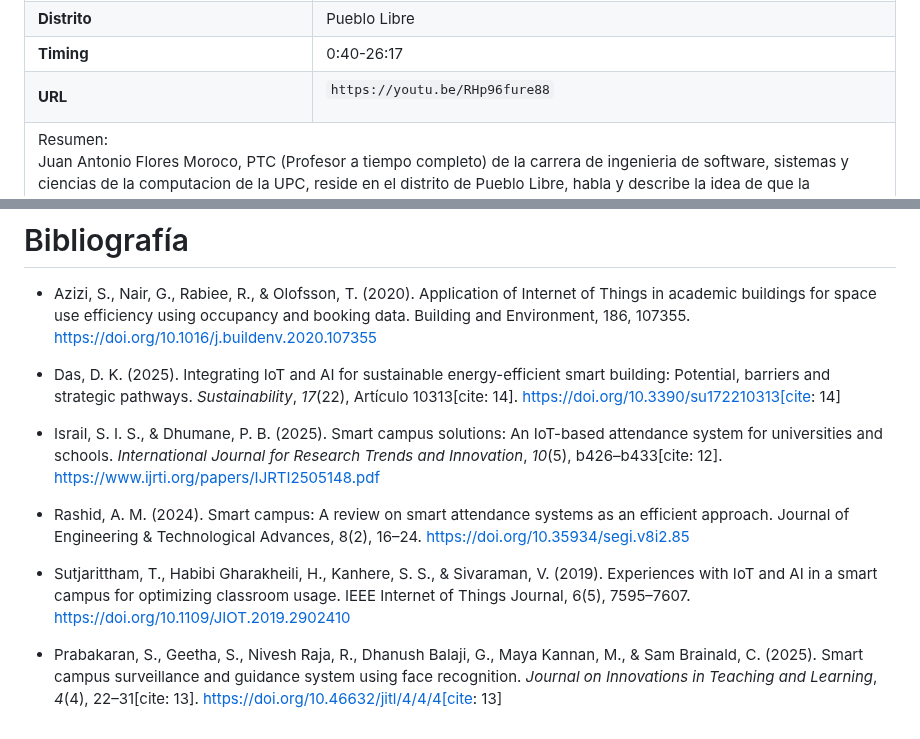
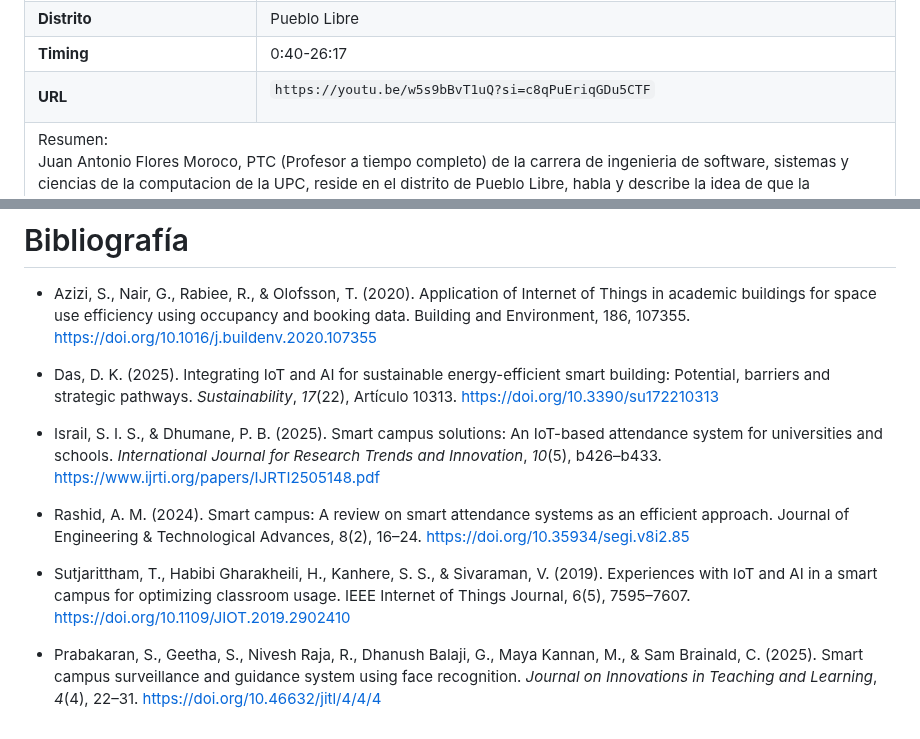
Before and after one commit to ArquiEmergentes/tarjepafi-report, a Markdown page: README.md, 2 parts joined by grey strips. Rendered like a GitHub page.

```diff
--- a/README.md
+++ b/README.md
@@ -756,7 +767,7 @@ Entrevistador: Perfecto, agradezco mucho su tiempo y sus respuestas. Hasta luego
     <td><strong>URL</strong></td>
     <td>
 
-  `https://youtu.be/RHp96fure88`
+  `https://youtu.be/w5s9bBvT1uQ?si=c8qPuEriqGDu5CTF`
 
   </td>
   </tr>
@@ -1888,12 +1905,12 @@ Este diagrama muestra cómo TarjePAFI se despliega mediante diferentes component
 
 + Azizi, S., Nair, G., Rabiee, R., & Olofsson, T. (2020). Application of Internet of Things in academic buildings for space use efficiency using occupancy and booking data. Building and Environment, 186, 107355. https://doi.org/10.1016/j.buildenv.2020.107355
 
-+ Das, D. K. (2025). Integrating IoT and AI for sustainable energy-efficient smart building: Potential, barriers and strategic pathways. *Sustainability*, *17*(22), Artículo 10313[cite: 14]. https://doi.org/10.3390/su172210313[cite: 14]
-
-+ Israil, S. I. S., & Dhumane, P. B. (2025). Smart campus solutions: An IoT-based attendance system for universities and schools. *International Journal for Research Trends and Innovation*, *10*(5), b426–b433[cite: 12]. https://www.ijrti.org/papers/IJRTI2505148.pdf
++ Das, D. K. (2025). Integrating IoT and AI for sustainable energy-efficient smart building: Potential, barriers and strategic pathways. *Sustainability*, *17*(22), Artículo 10313. https://doi.org/10.3390/su172210313
+
++ Israil, S. I. S., & Dhumane, P. B. (2025). Smart campus solutions: An IoT-based attendance system for universities and schools. *International Journal for Research Trends and Innovation*, *10*(5), b426–b433. https://www.ijrti.org/papers/IJRTI2505148.pdf
 
 + Rashid, A. M. (2024). Smart campus: A review on smart attendance systems as an efficient approach. Journal of Engineering & Technological Advances, 8(2), 16–24. https://doi.org/10.35934/segi.v8i2.85
 
 + Sutjarittham, T., Habibi Gharakheili, H., Kanhere, S. S., & Sivaraman, V. (2019). Experiences with IoT and AI in a smart campus for optimizing classroom usage. IEEE Internet of Things Journal, 6(5), 7595–7607. https://doi.org/10.1109/JIOT.2019.2902410
 
-+ Prabakaran, S., Geetha, S., Nivesh Raja, R., Dhanush Balaji, G., Maya Kannan, M., & Sam Brainald, C. (2025). Smart campus surveillance and guidance system using face recognition. *Journal on Innovations in Teaching and Learning*, *4*(4), 22–31[cite: 13]. https://doi.org/10.46632/jitl/4/4/4[cite: 13]
++ Prabakaran, S., Geetha, S., Nivesh Raja, R., Dhanush Balaji, G., Maya Kannan, M., & Sam Brainald, C. (2025). Smart campus surveillance and guidance system using face recognition. *Journal on Innovations in Teaching and Learning*, *4*(4), 22–31. https://doi.org/10.46632/jitl/4/4/4
```
Also changed, not shown: other parts of README.md (+20 -3 lines), assets/containerdia.jpeg (added), assets/contextdia.jpeg (added), assets/deploydia.jpeg (added), assets/insight 2 tb1.png (added), assets/insight tb1.png (added).
